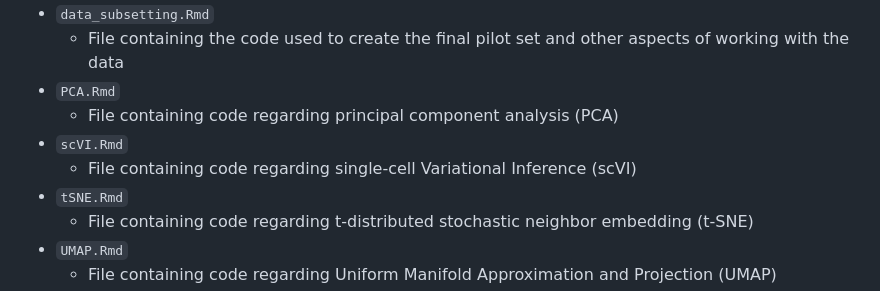
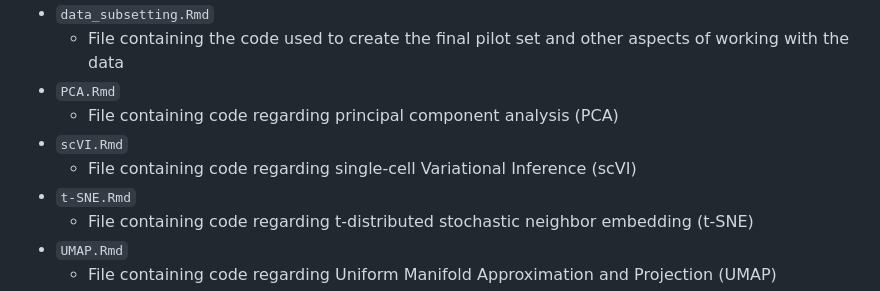
Before and after one commit to MarcusOlesen/Dataproject, a Markdown page: README.md, the part around the change. GitHub-like rendering.

```diff
--- a/README.md
+++ b/README.md
@@ -68,7 +68,7 @@ The repository contains the following files.
   -  File containing code regarding principal component analysis (PCA)
 - `scVI.Rmd`
   - File containing code regarding single-cell Variational Inference (scVI)
-- `tSNE.Rmd`
+- `t-SNE.Rmd`
   - File containing code regarding t-distributed stochastic neighbor embedding (t-SNE)
 - `UMAP.Rmd`
   -  File containing code regarding Uniform Manifold Approximation and Projection (UMAP)
```
